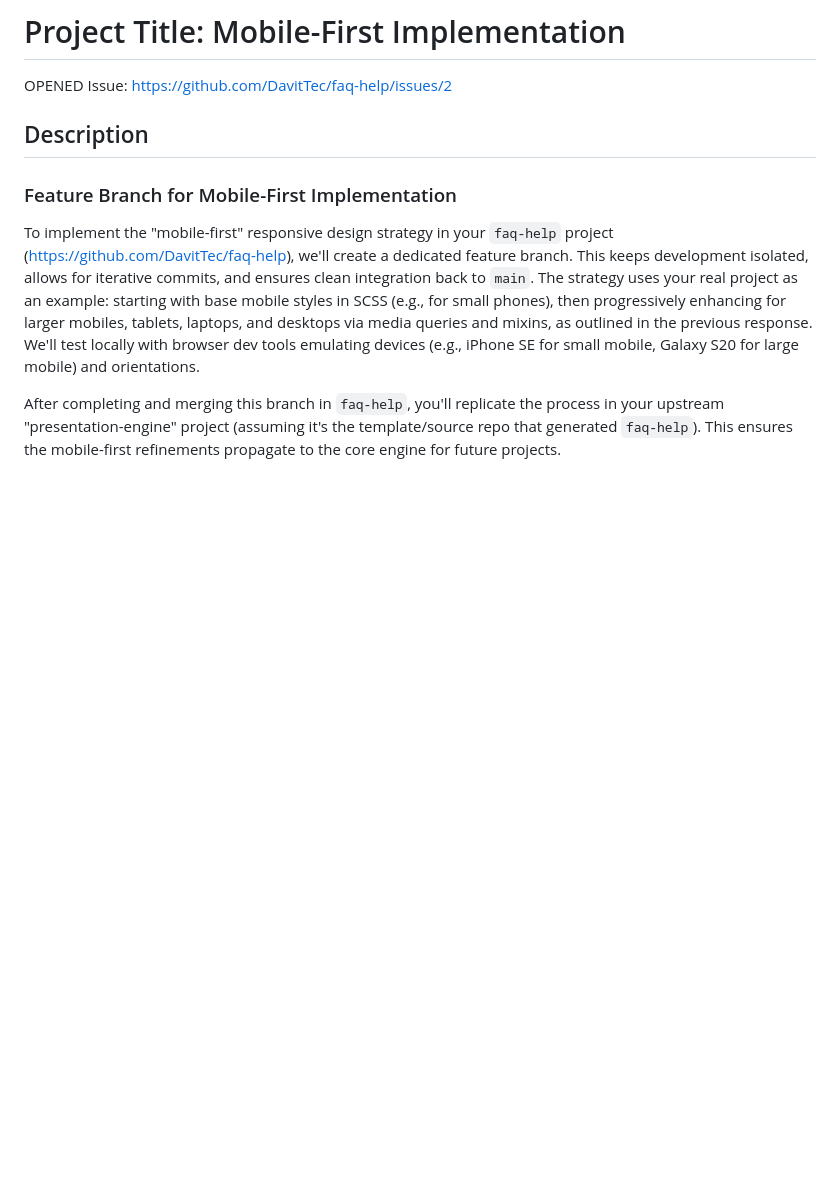
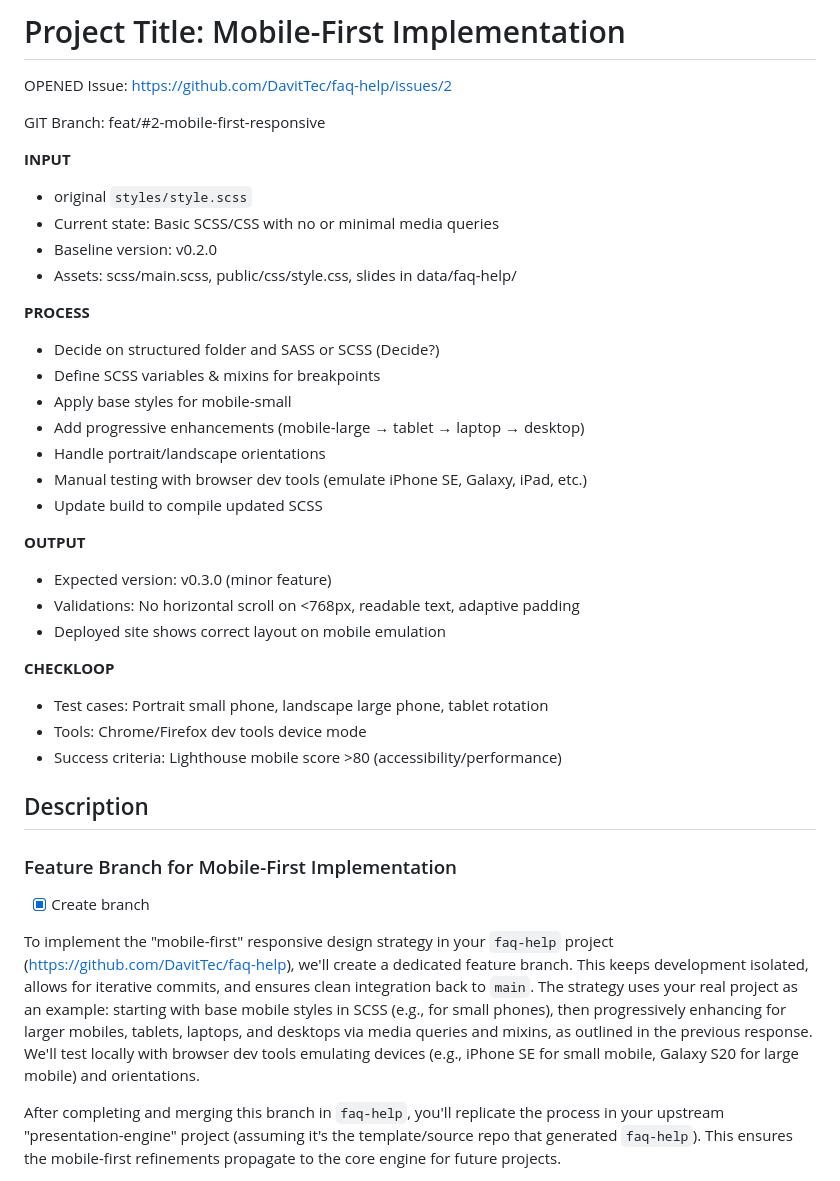
Before and after one commit to DavitTec/faq-help, a Markdown page: docs/features/mobile-first-responsive.md, the part around the change. Rendered like a GitHub page; blank space fills up the shorter version.

Commit message:
docs: add Mobile-First Implementation

```diff
--- a/docs/features/mobile-first-responsive.md
+++ b/docs/features/mobile-first-responsive.md
@@ -2,9 +2,42 @@
 
 OPENED Issue: https://github.com/DavitTec/faq-help/issues/2
 
+GIT Branch: feat/#2-mobile-first-responsive
+
+**INPUT**
+
+- original `styles/style.scss`
+- Current state: Basic SCSS/CSS with no or minimal media queries
+- Baseline version: v0.2.0
+- Assets: scss/main.scss, public/css/style.css, slides in data/faq-help/
+
+**PROCESS**
+
+- Decide on structured folder and SASS or SCSS (Decide?)
+- Define SCSS variables & mixins for breakpoints
+- Apply base styles for mobile-small
+- Add progressive enhancements (mobile-large → tablet → laptop → desktop)
+- Handle portrait/landscape orientations
+- Manual testing with browser dev tools (emulate iPhone SE, Galaxy, iPad, etc.)
+- Update build to compile updated SCSS
+
+**OUTPUT**
+
+- Expected version: v0.3.0 (minor feature)
+- Validations: No horizontal scroll on <768px, readable text, adaptive padding
+- Deployed site shows correct layout on mobile emulation
+
+**CHECKLOOP**
+
+- Test cases: Portrait small phone, landscape large phone, tablet rotation
+- Tools: Chrome/Firefox dev tools device mode
+- Success criteria: Lighthouse mobile score >80 (accessibility/performance)
+
 ## Description
 
 ### Feature Branch for Mobile-First Implementation
+
+- [x] Create branch
 
 To implement the "mobile-first" responsive design strategy in your `faq-help` project (https://github.com/DavitTec/faq-help), we'll create a dedicated feature branch. This keeps development isolated, allows for iterative commits, and ensures clean integration back to `main`. The strategy uses your real project as an example: starting with base mobile styles in SCSS (e.g., for small phones), then progressively enhancing for larger mobiles, tablets, laptops, and desktops via media queries and mixins, as outlined in the previous response. We'll test locally with browser dev tools emulating devices (e.g., iPhone SE for small mobile, Galaxy S20 for large mobile) and orientations.
 
```
